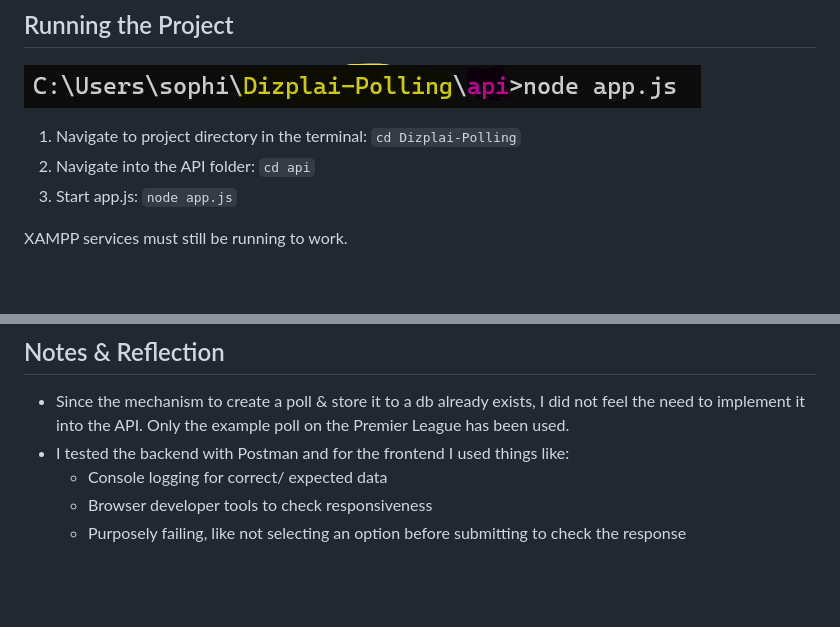
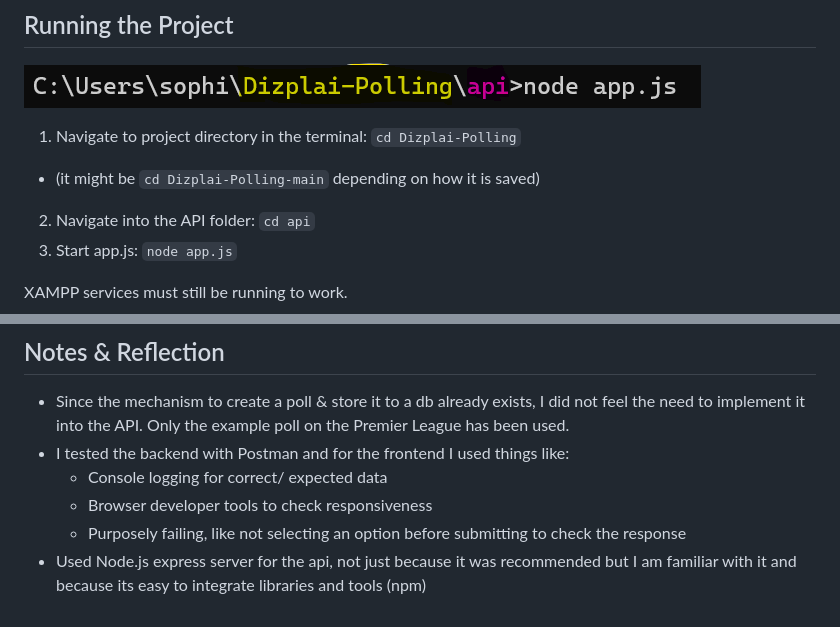
Before and after one commit to SophieWardle/Dizplai-Polling, a Markdown page: README.md, 2 parts joined by grey strips. Drawn GitHub-style; blank space fills up the shorter version.

```diff
--- a/README.md
+++ b/README.md
@@ -34,6 +34,7 @@ These can be configured to match your database setup, the default for the databa
 ![Command line running project](running.png)
 
 1. Navigate to project directory in the terminal: `cd Dizplai-Polling`
+- (it might be `cd Dizplai-Polling-main` depending on how it is saved)
 2. Navigate into the API folder: `cd api`
 3. Start app.js: `node app.js`
 
@@ -108,3 +109,4 @@ Dependencies: Node.js and Node Package Manager if not already installed
   - Console logging for correct/ expected data
   - Browser developer tools to check responsiveness
   - Purposely failing, like not selecting an option before submitting to check the response
+- Used Node.js express server for the api, not just because it was recommended but I am familiar with it and because its easy to integrate libraries and tools (npm)
```
